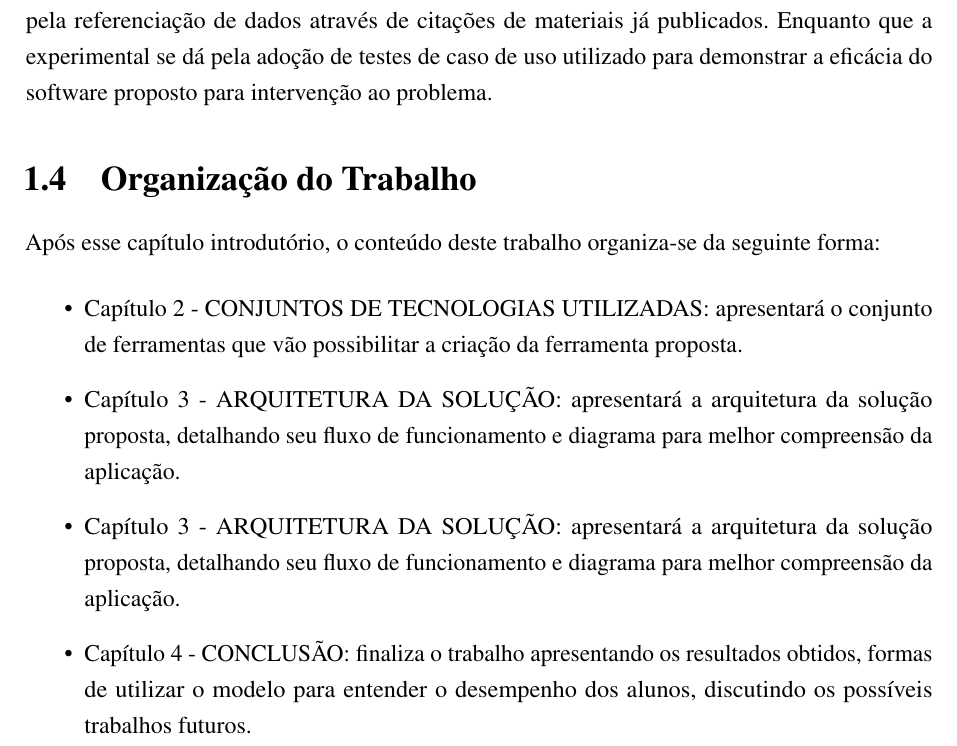
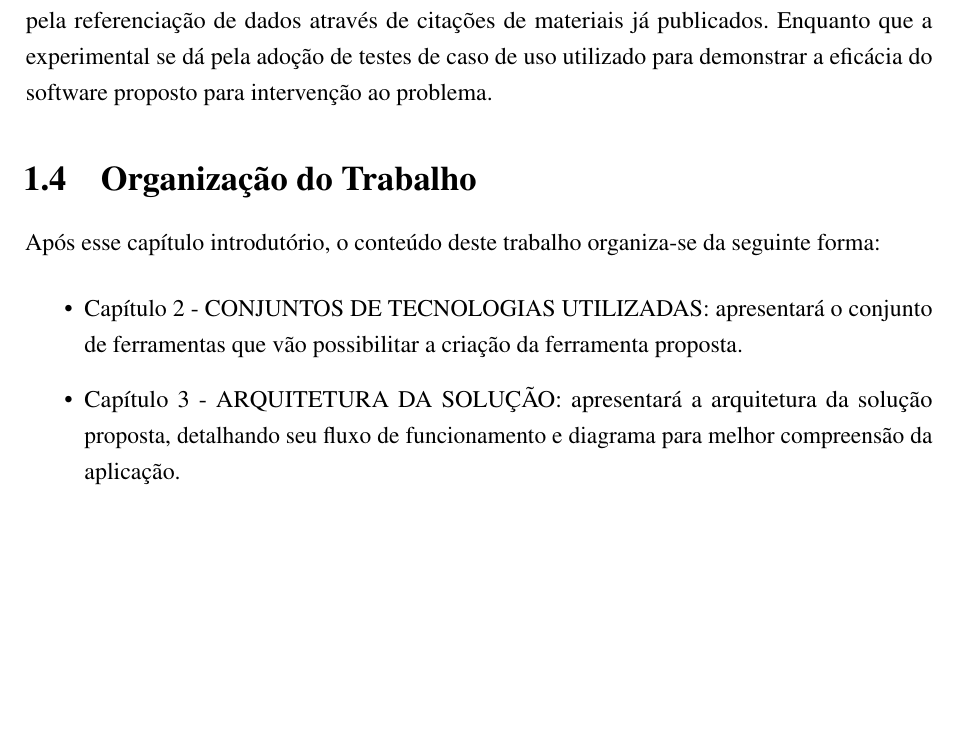
Before and after one commit to nitaicharan/TCC, a LaTeX thesis (Modelo AbnTex2/TCC.tex, which reads Modelo AbnTex2/pretextuais/organizacao.tex): part of page 15 of 26, cut so that both start at the same text, the shorter picture padded with empty space. Compiled offline with pdfLaTeX.

Commit message:
Update segunda 03 junho 2019, 06:36:54

```diff
--- a/Modelo AbnTex2/pretextuais/organizacao.tex
+++ b/Modelo AbnTex2/pretextuais/organizacao.tex
@@ -2,6 +2,4 @@ Após esse capítulo introdutório, o conteúdo deste trabalho organiza-se da se
 	\begin{itemize}
 		\item{Capítulo 2 - \uppercase{Conjuntos de tecnologias utilizadas}: apresentará o conjunto de ferramentas que vão possibilitar a criação da ferramenta proposta.}
 		\item{Capítulo 3 - \uppercase{Arquitetura da solução}: apresentará a arquitetura da solução proposta, detalhando seu fluxo de funcionamento e diagrama para melhor compreensão da aplicação.}
-		\item{Capítulo 3 - \uppercase{Arquitetura da solução}: apresentará a arquitetura da solução proposta, detalhando seu fluxo de funcionamento e diagrama para melhor compreensão da aplicação.}
-		\item{Capítulo 4 - CONCLUSÃO: finaliza o trabalho apresentando os resultados obtidos, formas de utilizar o modelo para entender o desempenho dos alunos, discutindo os possíveis trabalhos futuros.}
 	\end{itemize}
```
Also changed, not shown: Modelo AbnTex2/TCC.pdf, Modelo AbnTex2/imagens/diagact.eps, Modelo AbnTex2/imagens/pretty.eps, 5 other files.
